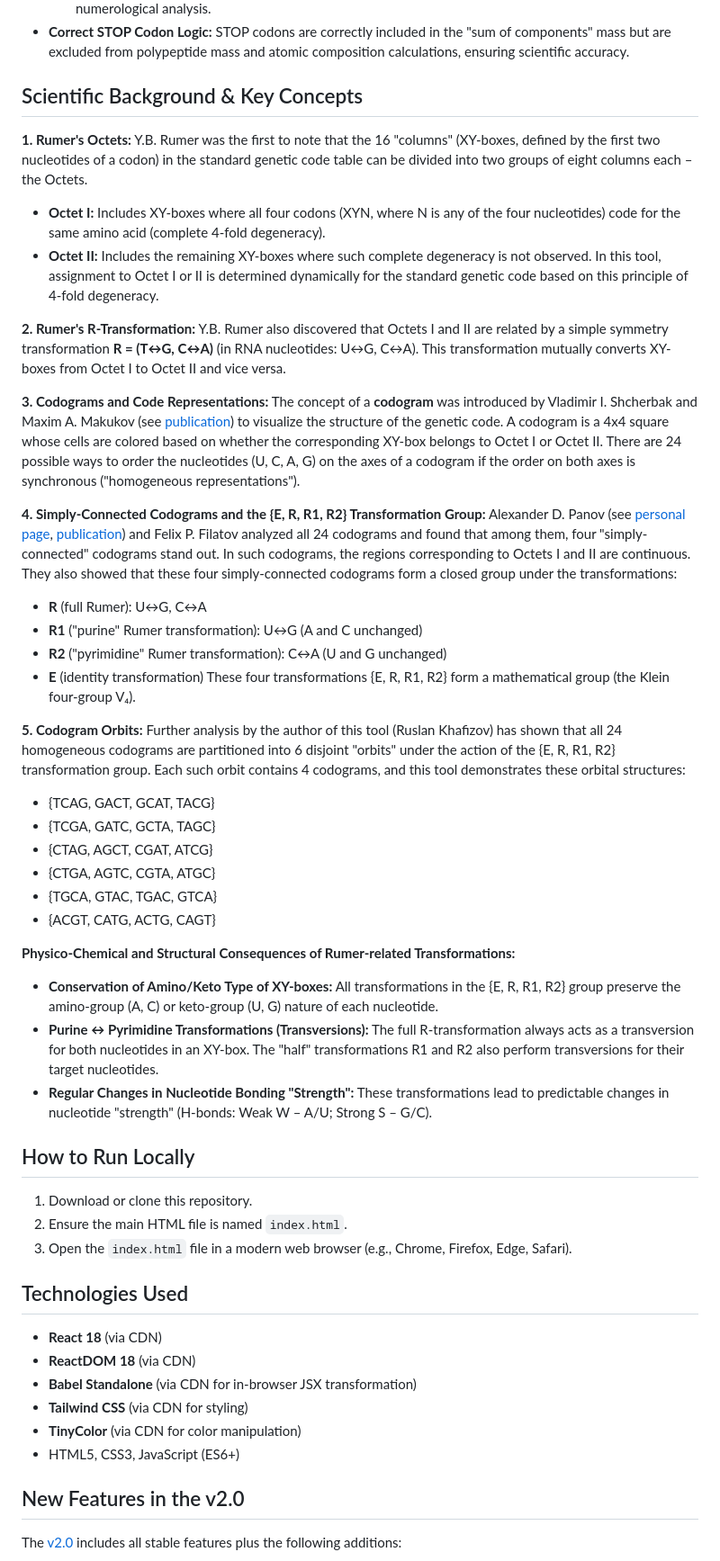
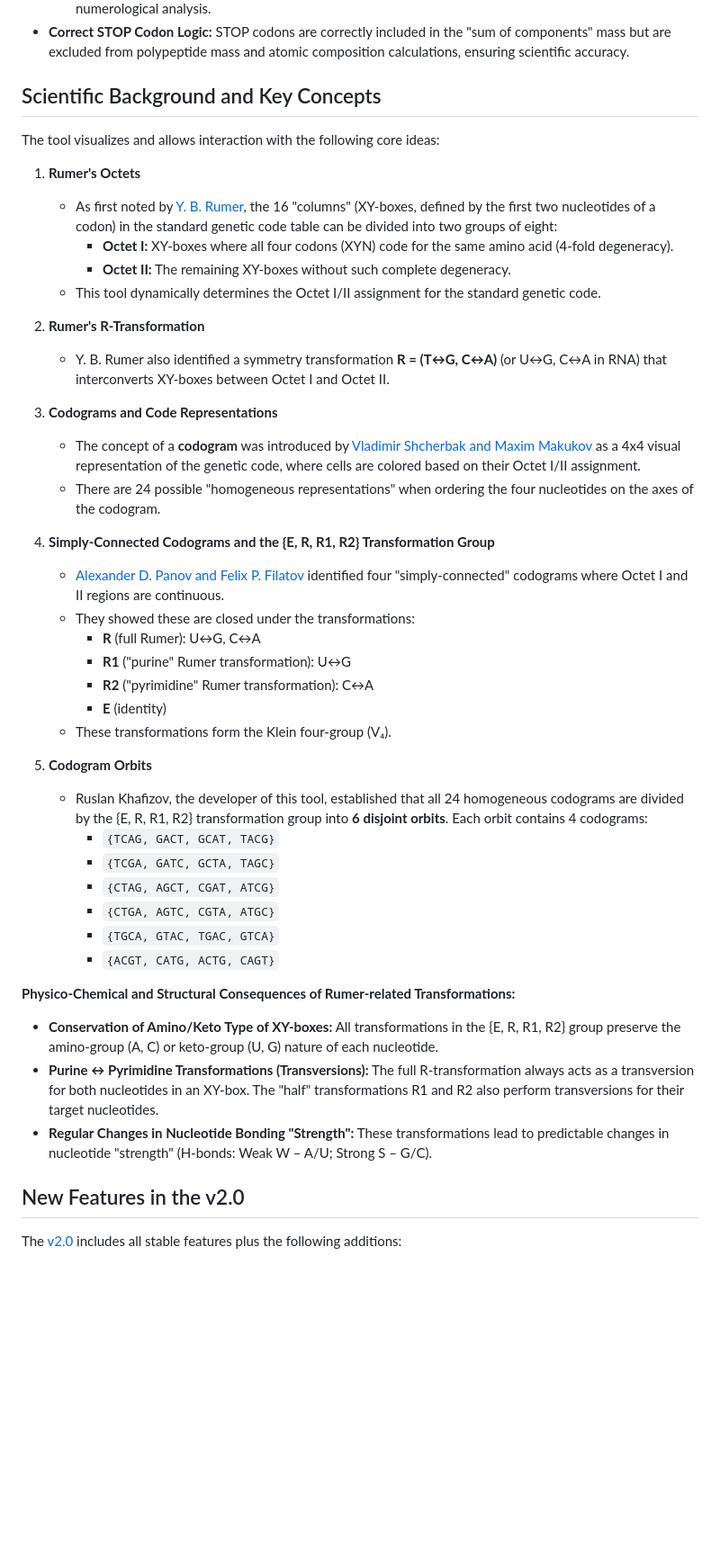
Before and after one commit to RuslanKhafizov/genetic-code-by-khafizov, a Markdown page: README.md, the part around the change. Shown at 90% size. Drawn GitHub-style; blank space fills up the shorter version.

```diff
--- a/README.md
+++ b/README.md
@@ -56,56 +56,45 @@ The calculator below the matrix provides a real-time, in-depth analysis of the s
     *   All numerical results in the calculator (masses, atomic counts, protons, neutrons) are highlighted in green if they are divisible by **any** of the entered numbers, turning the tool into a powerful platform for numerological analysis.
 *   **Correct STOP Codon Logic:** STOP codons are correctly included in the "sum of components" mass but are excluded from polypeptide mass and atomic composition calculations, ensuring scientific accuracy.
 
-## Scientific Background & Key Concepts
+## Scientific Background and Key Concepts
 
-**1. Rumer's Octets:**
-Y.B. Rumer was the first to note that the 16 "columns" (XY-boxes, defined by the first two nucleotides of a codon) in the standard genetic code table can be divided into two groups of eight columns each – the Octets.
-*   **Octet I:** Includes XY-boxes where all four codons (XYN, where N is any of the four nucleotides) code for the same amino acid (complete 4-fold degeneracy).
-*   **Octet II:** Includes the remaining XY-boxes where such complete degeneracy is not observed.
-In this tool, assignment to Octet I or II is determined dynamically for the standard genetic code based on this principle of 4-fold degeneracy.
+The tool visualizes and allows interaction with the following core ideas:
 
-**2. Rumer's R-Transformation:**
-Y.B. Rumer also discovered that Octets I and II are related by a simple symmetry transformation **R = (T↔G, C↔A)** (in RNA nucleotides: U↔G, C↔A). This transformation mutually converts XY-boxes from Octet I to Octet II and vice versa.
+1.  **Rumer's Octets**
+    *   As first noted by [Y. B. Rumer](https://www.prometeus.nsc.ru/science/schools/rumer/works/1968.ssi), the 16 "columns" (XY-boxes, defined by the first two nucleotides of a codon) in the standard genetic code table can be divided into two groups of eight:
+        *   **Octet I:** XY-boxes where all four codons (XYN) code for the same amino acid (4-fold degeneracy).
+        *   **Octet II:** The remaining XY-boxes without such complete degeneracy.
+    *   This tool dynamically determines the Octet I/II assignment for the standard genetic code.
 
-**3. Codograms and Code Representations:**
-The concept of a **codogram** was introduced by Vladimir I. Shcherbak and Maxim A. Makukov (see <a href="https://arxiv.org/pdf/1707.03382" target="_blank" rel="noopener noreferrer" target="_blank" rel="noopener noreferrer">publication</a>) to visualize the structure of the genetic code. A codogram is a 4x4 square whose cells are colored based on whether the corresponding XY-box belongs to Octet I or Octet II.
-There are 24 possible ways to order the nucleotides (U, C, A, G) on the axes of a codogram if the order on both axes is synchronous ("homogeneous representations").
+2.  **Rumer's R-Transformation**
+    *   Y. B. Rumer also identified a symmetry transformation **R = (T↔G, C↔A)** (or U↔G, C↔A in RNA) that interconverts XY-boxes between Octet I and Octet II.
 
-**4. Simply-Connected Codograms and the {E, R, R1, R2} Transformation Group:**
-Alexander D. Panov (see <a href="http://dec1.sinp.msu.ru/~panov" target="_blank" rel="noopener noreferrer">personal page</a>, <a href="https://www.sociostudies.org/almanac/articles/are_the_strange_information_structures_of_the_genetic_code_an_accident_or_an_artifact" target="_blank" rel="noopener noreferrer">publication</a>) and Felix P. Filatov analyzed all 24 codograms and found that among them, four "simply-connected" codograms stand out. In such codograms, the regions corresponding to Octets I and II are continuous.
-They also showed that these four simply-connected codograms form a closed group under the transformations:
-*   **R** (full Rumer): U↔G, C↔A
-*   **R1** ("purine" Rumer transformation): U↔G (A and C unchanged)
-*   **R2** ("pyrimidine" Rumer transformation): C↔A (U and G unchanged)
-*   **E** (identity transformation)
-These four transformations {E, R, R1, R2} form a mathematical group (the Klein four-group V₄).
+3.  **Codograms and Code Representations**
+    *   The concept of a **codogram** was introduced by [Vladimir Shcherbak and Maxim Makukov](https://arxiv.org/pdf/1707.03382) as a 4x4 visual representation of the genetic code, where cells are colored based on their Octet I/II assignment.
+    *   There are 24 possible "homogeneous representations" when ordering the four nucleotides on the axes of the codogram.
 
-**5. Codogram Orbits:**
-Further analysis by the author of this tool (Ruslan Khafizov) has shown that all 24 homogeneous codograms are partitioned into 6 disjoint "orbits" under the action of the {E, R, R1, R2} transformation group. Each such orbit contains 4 codograms, and this tool demonstrates these orbital structures:
-*   {TCAG, GACT, GCAT, TACG}
-*   {TCGA, GATC, GCTA, TAGC}
-*   {CTAG, AGCT, CGAT, ATCG}
-*   {CTGA, AGTC, CGTA, ATGC}
-*   {TGCA, GTAC, TGAC, GTCA}
-*   {ACGT, CATG, ACTG, CAGT}
+4.  **Simply-Connected Codograms and the {E, R, R1, R2} Transformation Group**
+    *   [Alexander D. Panov and Felix P. Filatov](https://www.sociostudies.org/almanac/articles/are_the_strange_information_structures_of_the_genetic_code_an_accident_or_an_artifact) identified four "simply-connected" codograms where Octet I and II regions are continuous.
+    *   They showed these are closed under the transformations:
+        *   **R** (full Rumer): U↔G, C↔A
+        *   **R1** ("purine" Rumer transformation): U↔G
+        *   **R2** ("pyrimidine" Rumer transformation): C↔A
+        *   **E** (identity)
+    *   These transformations form the Klein four-group (V₄).
+
+5.  **Codogram Orbits**
+    *   Ruslan Khafizov, the developer of this tool, established that all 24 homogeneous codograms are divided by the {E, R, R1, R2} transformation group into **6 disjoint orbits**. Each orbit contains 4 codograms:
+        *   `{TCAG, GACT, GCAT, TACG}`
+        *   `{TCGA, GATC, GCTA, TAGC}`
+        *   `{CTAG, AGCT, CGAT, ATCG}`
+        *   `{CTGA, AGTC, CGTA, ATGC}`
+        *   `{TGCA, GTAC, TGAC, GTCA}`
+        *   `{ACGT, CATG, ACTG, CAGT}`
 
 **Physico-Chemical and Structural Consequences of Rumer-related Transformations:**
 *   **Conservation of Amino/Keto Type of XY-boxes:** All transformations in the {E, R, R1, R2} group preserve the amino-group (A, C) or keto-group (U, G) nature of each nucleotide.
 *   **Purine ↔ Pyrimidine Transformations (Transversions):** The full R-transformation always acts as a transversion for both nucleotides in an XY-box. The "half" transformations R1 and R2 also perform transversions for their target nucleotides.
 *   **Regular Changes in Nucleotide Bonding "Strength":** These transformations lead to predictable changes in nucleotide "strength" (H-bonds: Weak W – A/U; Strong S – G/C).
-
-## How to Run Locally
-1.  Download or clone this repository.
-2.  Ensure the main HTML file is named `index.html`.
-3.  Open the `index.html` file in a modern web browser (e.g., Chrome, Firefox, Edge, Safari).
-
-## Technologies Used
-*   **React 18** (via CDN)
-*   **ReactDOM 18** (via CDN)
-*   **Babel Standalone** (via CDN for in-browser JSX transformation)
-*   **Tailwind CSS** (via CDN for styling)
-*   **TinyColor** (via CDN for color manipulation)
-*   HTML5, CSS3, JavaScript (ES6+)
 
 ## New Features in the v2.0
 
```
